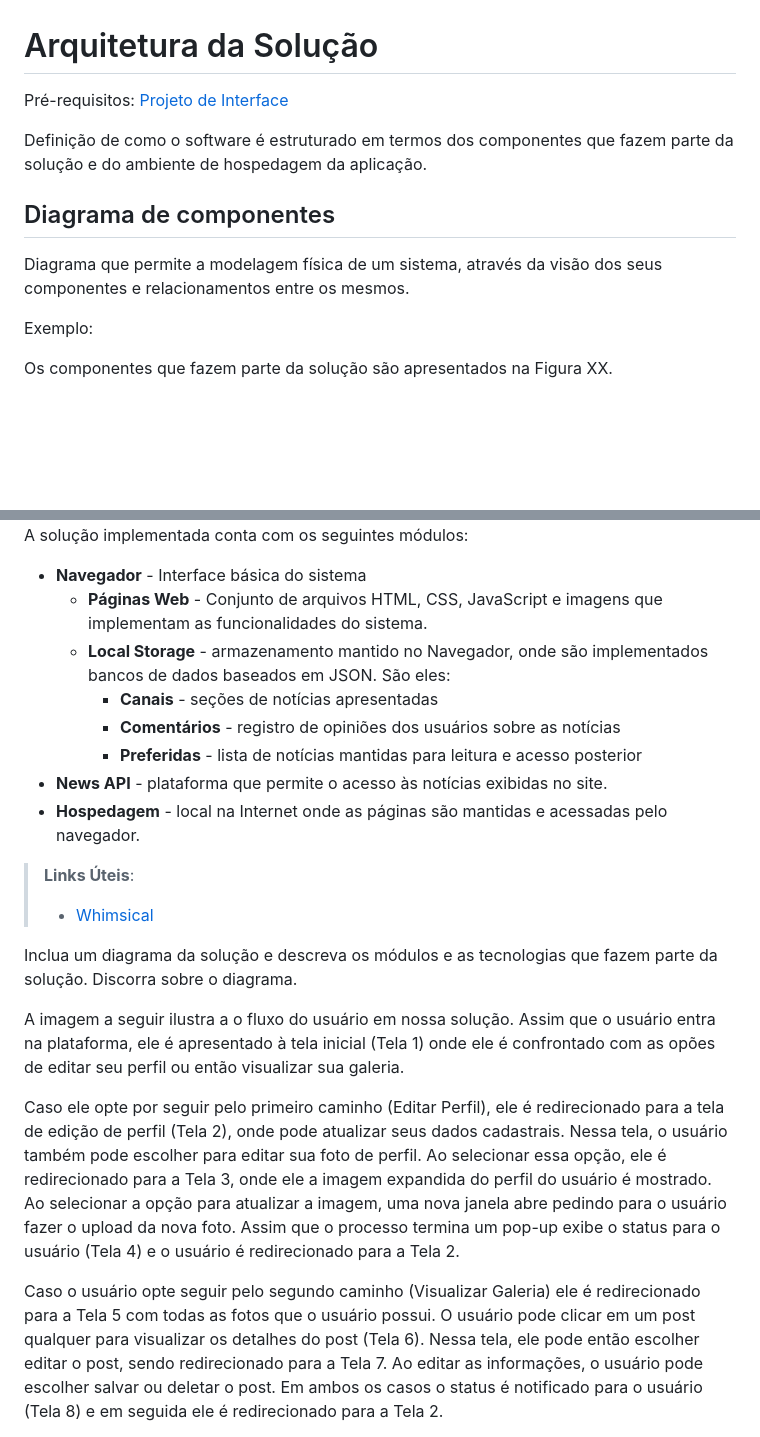
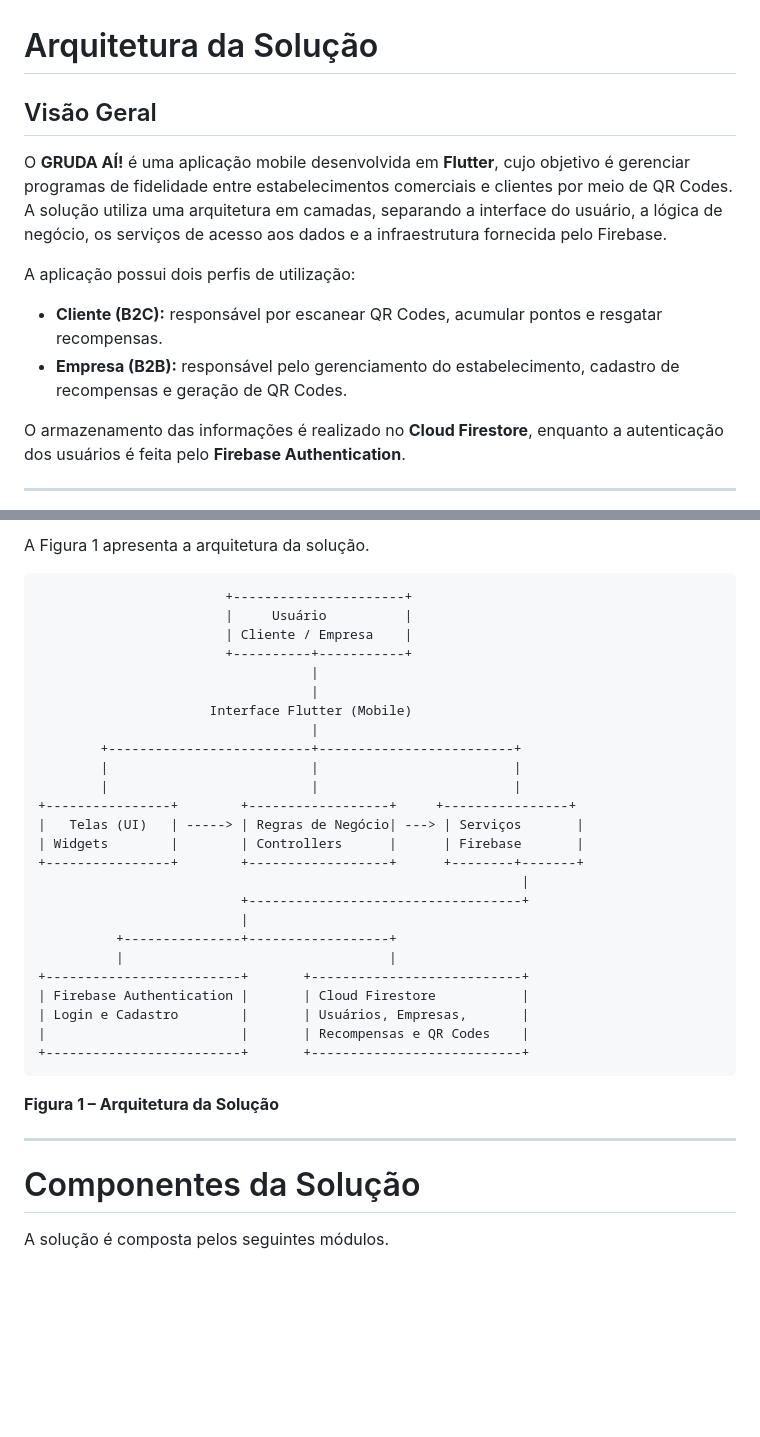
Before and after one commit to otavioronsini/eam, a Markdown page: docs/7-Arquitetura da Solução.md, 2 parts joined by grey strips. GitHub-like rendering; blank space fills up the shorter version.

````diff
--- a/docs/7-Arquitetura da Solução.md
+++ b/docs/7-Arquitetura da Solução.md
@@ -1,14 +1,15 @@
 # Arquitetura da Solução
 
-<span style="color:red">Pré-requisitos: <a href="3-Projeto de Interface.md"> Projeto de Interface</a></span>
+## Visão Geral
 
-Definição de como o software é estruturado em termos dos componentes que fazem parte da solução e do ambiente de hospedagem da aplicação.
+O **GRUDA AÍ!** é uma aplicação mobile desenvolvida em **Flutter**, cujo objetivo é gerenciar programas de fidelidade entre estabelecimentos comerciais e clientes por meio de QR Codes. A solução utiliza uma arquitetura em camadas, separando a interface do usuário, a lógica de negócio, os serviços de acesso aos dados e a infraestrutura fornecida pelo Firebase.
 
-## Diagrama de componentes
+A aplicação possui dois perfis de utilização:
 
-Diagrama que permite a modelagem física de um sistema, através da visão dos seus componentes e relacionamentos entre os mesmos.
+- **Cliente (B2C):** responsável por escanear QR Codes, acumular pontos e resgatar recompensas.
+- **Empresa (B2B):** responsável pelo gerenciamento do estabelecimento, cadastro de recompensas e geração de QR Codes.
 
-Exemplo:
+O armazenamento das informações é realizado no **Cloud Firestore**, enquanto a autenticação dos usuários é feita pelo **Firebase Authentication**.
 
-Os componentes que fazem parte da solução são apresentados na Figura XX.
+---
 
@@ -17,41 +17,39 @@ Os componentes que fazem parte da solução são apresentados na Figura XX.
 
-A solução implementada conta com os seguintes módulos:
-- **Navegador** - Interface básica do sistema
-  - **Páginas Web** - Conjunto de arquivos HTML, CSS, JavaScript e imagens que implementam as funcionalidades do sistema.
-   - **Local Storage** - armazenamento mantido no Navegador, onde são implementados bancos de dados baseados em JSON. São eles:
-     - **Canais** - seções de notícias apresentadas
-     - **Comentários** - registro de opiniões dos usuários sobre as notícias
-     - **Preferidas** - lista de notícias mantidas para leitura e acesso posterior
- - **News API** - plataforma que permite o acesso às notícias exibidas no site.
- - **Hospedagem** - local na Internet onde as páginas são mantidas e acessadas pelo navegador.
+A Figura 1 apresenta a arquitetura da solução.
 
-> **Links Úteis**:
->
-> - [Whimsical](https://whimsical.com/)
+```text
+                        +----------------------+
+                        |     Usuário          |
+                        | Cliente / Empresa    |
+                        +----------+-----------+
+                                   |
+                                   |
+                      Interface Flutter (Mobile)
+                                   |
+        +--------------------------+-------------------------+
+        |                          |                         |
+        |                          |                         |
++----------------+        +------------------+     +----------------+
+|   Telas (UI)   | -----> | Regras de Negócio| ---> | Serviços       |
+| Widgets        |        | Controllers      |      | Firebase       |
++----------------+        +------------------+      +--------+-------+
+                                                              |
+                          +-----------------------------------+
+                          |
+          +---------------+------------------+
+          |                                  |
++-------------------------+       +---------------------------+
+| Firebase Authentication |       | Cloud Firestore           |
+| Login e Cadastro        |       | Usuários, Empresas,       |
+|                         |       | Recompensas e QR Codes    |
++-------------------------+       +---------------------------+
+```
 
-Inclua um diagrama da solução e descreva os módulos e as tecnologias que fazem parte da solução. Discorra sobre o diagrama.
+**Figura 1 – Arquitetura da Solução**
 
-A imagem a seguir ilustra a o fluxo do usuário em nossa solução. Assim
-que o usuário entra na plataforma, ele é apresentado à tela inicial
-(Tela 1) onde ele é confrontado com as opões de editar seu perfil ou
-então visualizar sua galeria.
+---
 
-Caso ele opte por seguir pelo primeiro caminho (Editar Perfil), ele é
-redirecionado para a tela de edição de perfil (Tela 2), onde pode
-atualizar seus dados cadastrais. Nessa tela, o usuário também pode
-escolher para editar sua foto de perfil. Ao selecionar essa opção, ele é
-redirecionado para a Tela 3, onde ele a imagem expandida do perfil do
-usuário é mostrado. Ao selecionar a opção para atualizar a imagem, uma
-nova janela abre pedindo para o usuário fazer o upload da nova foto.
-Assim que o processo termina um pop-up exibe o status para o usuário
-(Tela 4) e o usuário é redirecionado para a Tela 2.
+# Componentes da Solução
 
-Caso o usuário opte seguir pelo segundo caminho (Visualizar Galeria) ele
-é redirecionado para a Tela 5 com todas as fotos que o usuário possui. O
-usuário pode clicar em um post qualquer para visualizar os detalhes do
-post (Tela 6). Nessa tela, ele pode então escolher editar o post, sendo
-redirecionado para a Tela 7. Ao editar as informações, o usuário pode
-escolher salvar ou deletar o post. Em ambos os casos o status é
-notificado para o usuário (Tela 8) e em seguida ele é redirecionado
-para a Tela 2.
+A solução é composta pelos seguintes módulos.
 
````
Also changed, not shown: other parts of docs/7-Arquitetura da Solução.md (+188 -14 lines).
